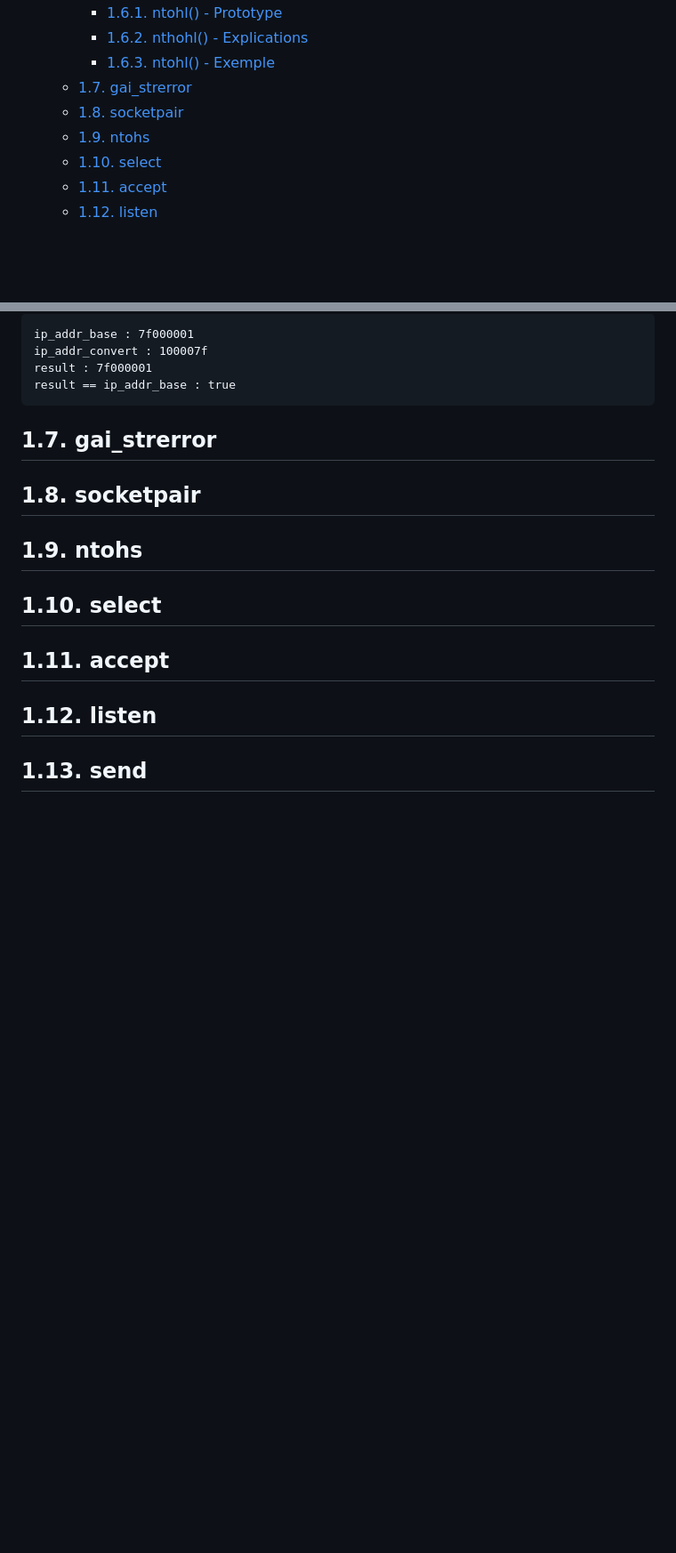
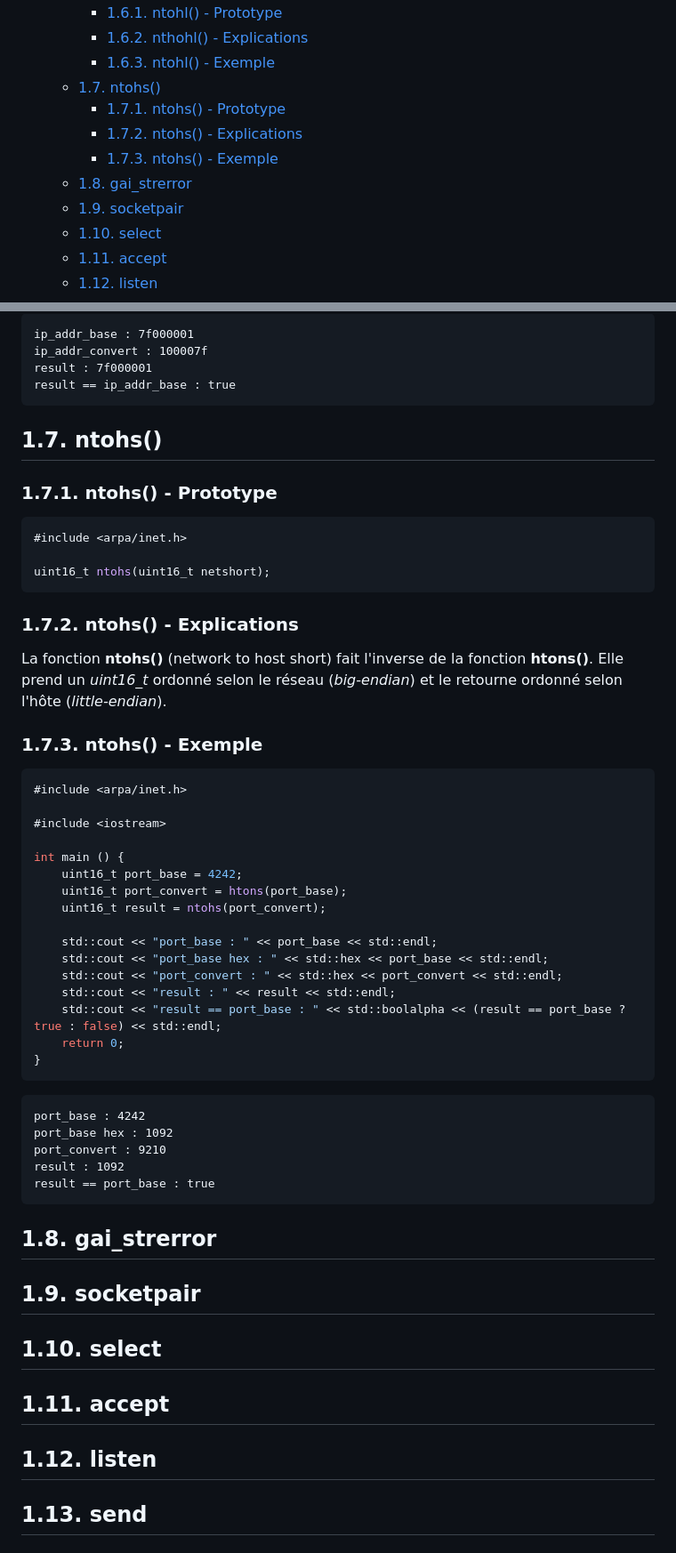
Before and after one commit to Forgotw/WebServ, a Markdown page: docs/functions.md, 2 parts joined by grey strips. Shown at 89% size. Drawn GitHub-style; blank space fills up the shorter version.

Commit message:
add ntohs()

````diff
--- a/docs/functions.md
+++ b/docs/functions.md
@@ -27,9 +27,12 @@
 		- [1.6.1. ntohl() - Prototype](#161-ntohl---prototype)
 		- [1.6.2. nthohl() - Explications](#162-nthohl---explications)
 		- [1.6.3. ntohl() - Exemple](#163-ntohl---exemple)
-	- [1.7. gai\_strerror](#17-gai_strerror)
-	- [1.8. socketpair](#18-socketpair)
-	- [1.9. ntohs](#19-ntohs)
+	- [1.7. ntohs()](#17-ntohs)
+		- [1.7.1. ntohs() - Prototype](#171-ntohs---prototype)
+		- [1.7.2. ntohs() - Explications](#172-ntohs---explications)
+		- [1.7.3. ntohs() - Exemple](#173-ntohs---exemple)
+	- [1.8. gai\_strerror](#18-gai_strerror)
+	- [1.9. socketpair](#19-socketpair)
 	- [1.10. select](#110-select)
 	- [1.11. accept](#111-accept)
 	- [1.12. listen](#112-listen)
@@ -328,11 +331,52 @@ result : 7f000001
 result == ip_addr_base : true
 ```
 
-## 1.7. gai_strerror
+## 1.7. ntohs()
 
-## 1.8. socketpair
+### 1.7.1. ntohs() - Prototype
 
-## 1.9. ntohs
+```cpp
+#include <arpa/inet.h>
+
+uint16_t ntohs(uint16_t netshort);
+```
+
+### 1.7.2. ntohs() - Explications
+
+La fonction **ntohs()** (network to host short) fait l'inverse de la fonction **htons()**. Elle prend un *uint16_t* ordonné selon le réseau (*big-endian*) et le retourne ordonné selon l'hôte (*little-endian*).
+
+### 1.7.3. ntohs() - Exemple
+
+```cpp
+#include <arpa/inet.h>
+
+#include <iostream>
+
+int main () {
+	uint16_t port_base = 4242;
+	uint16_t port_convert = htons(port_base);
+	uint16_t result = ntohs(port_convert);
+
+	std::cout << "port_base : " << port_base << std::endl;
+	std::cout << "port_base hex : " << std::hex << port_base << std::endl;
+	std::cout << "port_convert : " << std::hex << port_convert << std::endl;
+	std::cout << "result : " << result << std::endl;
+	std::cout << "result == port_base : " << std::boolalpha << (result == port_base ? true : false) << std::endl;
+	return 0;
+}
+```
+
+```text
+port_base : 4242
+port_base hex : 1092
+port_convert : 9210
+result : 1092
+result == port_base : true
+```
+
+## 1.8. gai_strerror
+
+## 1.9. socketpair
 
 ## 1.10. select
 
````
